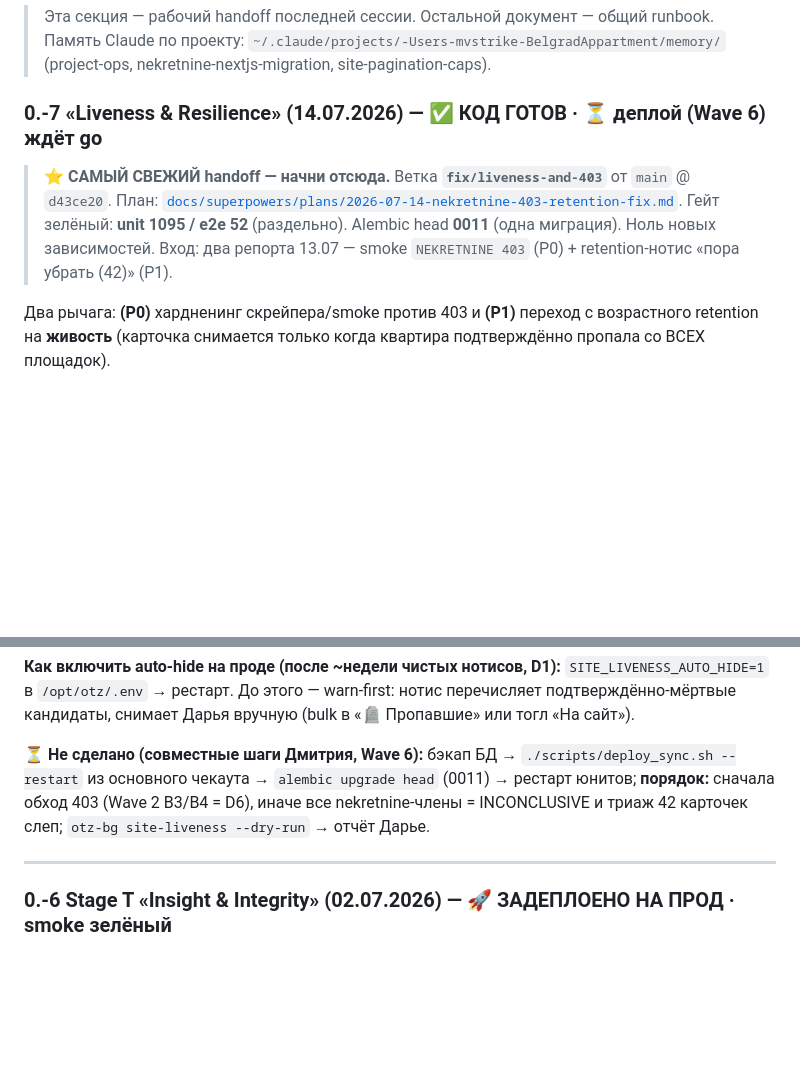
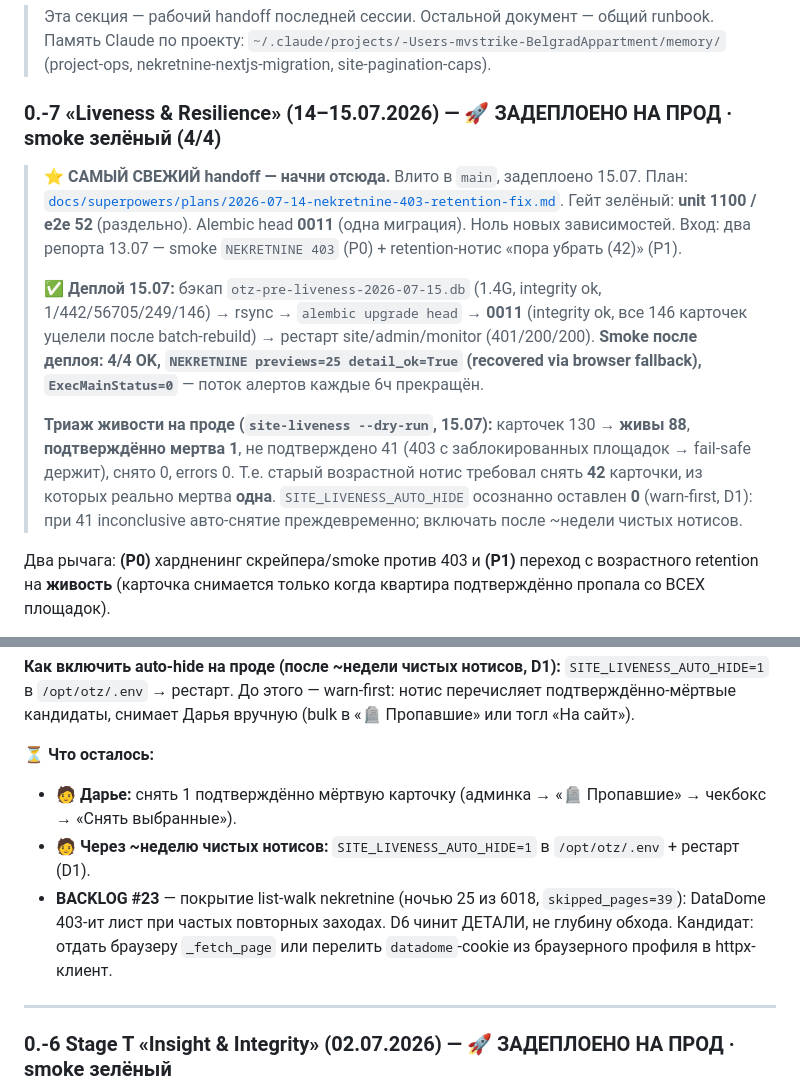
Before and after one commit to MWildFire/BelgradAppartment, a Markdown page: HANDOFF.md, 2 parts joined by grey strips. Rendered like a GitHub page; blank space fills up the shorter version.

Commit message:
fix-liveness: 6/деплой — прод-деплой 15.07 выполнен: 0011, smoke 4/4 OK, триаж 130→88 живы/1 мёртв
Бэкап otz-pre-liveness-2026-07-15.db (1.4G, integrity ok) → rsync → alembic upgrade head
= 0011 (integrity ok, все 146 site_listings уцелели после batch-rebuild) → рестарт
site/admin/monitor (401/200/200). Smoke после деплоя: 4/4 OK, NEKRETNINE previews=25
detail_ok=True (recovered via browser fallback), ExecMainStatus=0 → поток OnFailure-алертов
каждые 6ч прекращён у причины.

Триаж живости на проде (--dry-run, 0 мутаций): 130 публичных карточек → живы 88,
подтверждённо мертва 1, не подтверждено 41 (403 с заблокированных площадок = fail-safe
держит), снято 0, errors 0. Возрастной нотис требовал снять 42 — реально мертва одна.
SITE_LIVENESS_AUTO_HIDE осознанно оставлен 0 (D1 warn-first: при 41 inconclusive
авто-снятие преждевременно).

BACKLOG #23 (новый, 🟡): покрытие list-walk nekretnine 25 из 6018 — D6 чинит ДЕТАЛИ, не
глубину обхода; DataDome 403-ит лист при повторных заходах. Кандидаты: перелить
datadome-cookie из браузерного профиля в httpx, отдать _fetch_page браузеру, поднять паузы.

Co-Authored-By: Claude Opus 4.8 <noreply@anthropic.com>

```diff
--- a/HANDOFF.md
+++ b/HANDOFF.md
@@ -10,12 +10,23 @@
 > Память Claude по проекту: `~/.claude/projects/-Users-mvstrike-BelgradAppartment/memory/`
 > (project-ops, nekretnine-nextjs-migration, site-pagination-caps).
 
-### 0.-7 «Liveness & Resilience» (14.07.2026) — ✅ КОД ГОТОВ · ⏳ деплой (Wave 6) ждёт go
+### 0.-7 «Liveness & Resilience» (14–15.07.2026) — 🚀 ЗАДЕПЛОЕНО НА ПРОД · smoke зелёный (4/4)
 
-> **⭐ САМЫЙ СВЕЖИЙ handoff — начни отсюда.** Ветка **`fix/liveness-and-403`** от `main` @ `d43ce20`.
+> **⭐ САМЫЙ СВЕЖИЙ handoff — начни отсюда.** Влито в `main`, задеплоено 15.07.
 > План: [`docs/superpowers/plans/2026-07-14-nekretnine-403-retention-fix.md`](docs/superpowers/plans/2026-07-14-nekretnine-403-retention-fix.md).
-> Гейт зелёный: **unit 1095 / e2e 52** (раздельно). Alembic head **0011** (одна миграция). Ноль новых
+> Гейт зелёный: **unit 1100 / e2e 52** (раздельно). Alembic head **0011** (одна миграция). Ноль новых
 > зависимостей. Вход: два репорта 13.07 — smoke `NEKRETNINE 403` (P0) + retention-нотис «пора убрать (42)» (P1).
+>
+> **✅ Деплой 15.07:** бэкап `otz-pre-liveness-2026-07-15.db` (1.4G, integrity ok, 1/442/56705/249/146) → rsync
+> → `alembic upgrade head` → **0011** (integrity ok, все 146 карточек уцелели после batch-rebuild) → рестарт
+> site/admin/monitor (401/200/200). **Smoke после деплоя: 4/4 OK, `NEKRETNINE previews=25 detail_ok=True`
+> (recovered via browser fallback), `ExecMainStatus=0`** — поток алертов каждые 6ч прекращён.
+>
+> **Триаж живости на проде (`site-liveness --dry-run`, 15.07):** карточек 130 → **живы 88**, **подтверждённо
+> мертва 1**, не подтверждено 41 (403 с заблокированных площадок → fail-safe держит), снято 0, errors 0.
+> Т.е. старый возрастной нотис требовал снять **42** карточки, из которых реально мертва **одна**.
+> `SITE_LIVENESS_AUTO_HIDE` осознанно оставлен **0** (warn-first, D1): при 41 inconclusive авто-снятие
+> преждевременно; включать после ~недели чистых нотисов.
 
 Два рычага: **(P0)** хардненинг скрейпера/smoke против 403 и **(P1)** переход с возрастного retention на
 **живость** (карточка снимается только когда квартира подтверждённо пропала со ВСЕХ площадок).
@@ -55,9 +66,12 @@ JS, поэтому **браузерные заголовки (T1-4) необхо
 `/opt/otz/.env` → рестарт. До этого — warn-first: нотис перечисляет подтверждённо-мёртвые кандидаты, снимает
 Дарья вручную (bulk в «🪦 Пропавшие» или тогл «На сайт»).
 
-**⏳ Не сделано (совместные шаги Дмитрия, Wave 6):** бэкап БД → `./scripts/deploy_sync.sh --restart` из основного
-чекаута → `alembic upgrade head` (0011) → рестарт юнитов; **порядок:** сначала обход 403 (Wave 2 B3/B4 = D6),
-иначе все nekretnine-члены = INCONCLUSIVE и триаж 42 карточек слеп; `otz-bg site-liveness --dry-run` → отчёт Дарье.
+**⏳ Что осталось:**
+- 🧑 **Дарье:** снять 1 подтверждённо мёртвую карточку (админка → «🪦 Пропавшие» → чекбокс → «Снять выбранные»).
+- 🧑 **Через ~неделю чистых нотисов:** `SITE_LIVENESS_AUTO_HIDE=1` в `/opt/otz/.env` + рестарт (D1).
+- **BACKLOG #23** — покрытие list-walk nekretnine (ночью 25 из 6018, `skipped_pages=39`): DataDome 403-ит лист
+  при частых повторных заходах. D6 чинит ДЕТАЛИ, не глубину обхода. Кандидат: отдать браузеру `_fetch_page`
+  или перелить `datadome`-cookie из браузерного профиля в httpx-клиент.
 
 ---
 
```
Also changed, not shown: docs/BACKLOG.md (+1 -0 lines), 1 other file.
